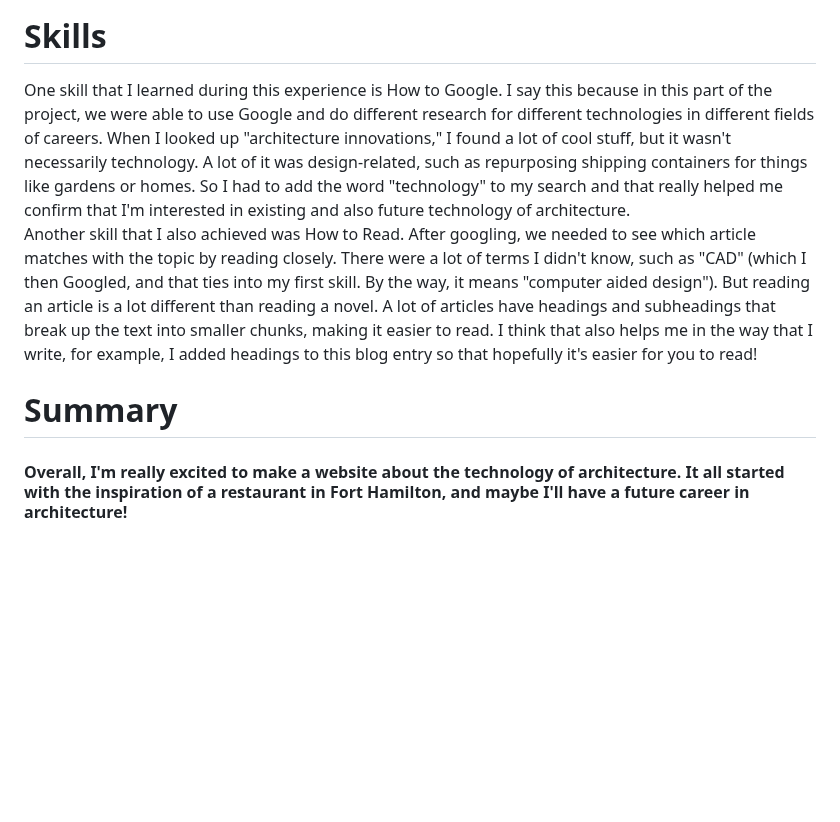
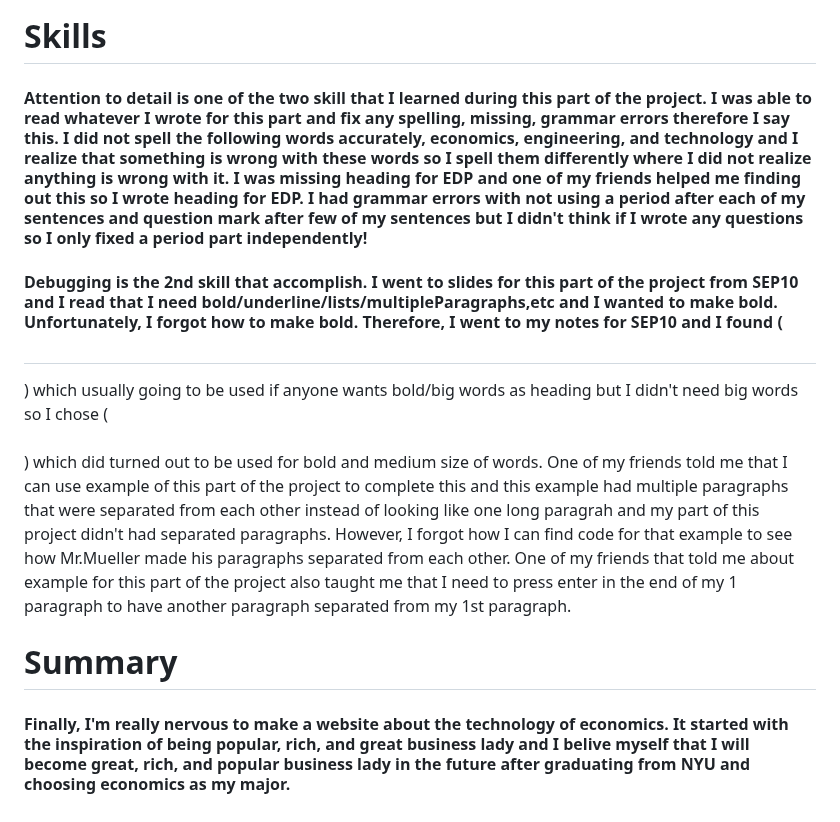
Before and after one commit to dildoran2195/sep10-freedom-project, a Markdown page: blog/entry01.md, the part around the change. GitHub-like rendering; blank space fills up the shorter version.

```diff
--- a/blog/entry01.md
+++ b/blog/entry01.md
@@ -14,11 +14,11 @@
 <h1>
   Skills
 </h1>
-One skill that I learned during this experience is How to Google. I say this because in this part of the project, we were able to use Google and do different research for different technologies in different fields of careers. When I looked up "architecture innovations," I found a lot of cool stuff, but it wasn't necessarily technology. A lot of it was design-related, such as repurposing shipping containers for things like gardens or homes. So I had to add the word "technology" to my search and that really helped me confirm that I'm interested in existing and also future technology of architecture.
+<h4> Attention to detail is one of the two skill that I learned during this part of the project. I was able to read whatever I wrote for this part and fix any spelling, missing, grammar errors therefore I say this. I did not spell the following words accurately, economics, engineering, and technology and I realize that something is wrong with these words so I spell them differently where I did not realize anything is wrong with it. I was missing heading for EDP and one of my friends helped me finding out this so I wrote heading for EDP. I had grammar errors with not using a period after each of my sentences and question mark after few of my sentences but I didn't think if I wrote any questions so I only fixed a period part independently!</h4>
 
-Another skill that I also achieved was How to Read. After googling, we needed to see which article matches with the topic by reading closely. There were a lot of terms I didn't know, such as "CAD" (which I then Googled, and that ties into my first skill. By the way, it means "computer aided design"). But reading an article is a lot different than reading a novel. A lot of articles have headings and subheadings that break up the text into smaller chunks, making it easier to read. I think that also helps me in the way that I write, for example, I added headings to this blog entry so that hopefully it's easier for you to read!
+<h4> Debugging is the 2nd skill that accomplish. I went to slides for this part of the project from SEP10 and I read that I need bold/underline/lists/multipleParagraphs,etc and I wanted to make bold. Unfortunately, I forgot how to make bold. Therefore, I went to my notes for SEP10 and I found (<h1> </h1>) which usually going to be used if anyone wants bold/big words as heading but I didn't need big words so I chose (<h4> </h4>) which did turned out to be used for bold and medium size of words. One of my friends told me that I can use example of this part of the project to complete this and this example had multiple paragraphs that were separated from each other instead of looking like one long paragrah and my part of this project didn't had separated paragraphs. However, I forgot how I can find code for that example to see how Mr.Mueller made his paragraphs separated from each other. One of my friends that told me about example for this part of the project also taught me that I need to press enter in the end of my 1 paragraph to have another paragraph separated from my 1st paragraph.
 
 <h1>
   Summary
 </h1>
-<h4> Overall, I'm really excited to make a website about the technology of architecture. It all started with the inspiration of a restaurant in Fort Hamilton, and maybe I'll have a future career in architecture!
+<h4> Finally, I'm really nervous to make a website about the technology of economics. It started with the inspiration of being popular, rich, and great business lady and I belive myself that I will become great, rich, and popular business lady in the future after graduating from NYU and choosing economics as my major.</h4>
```
